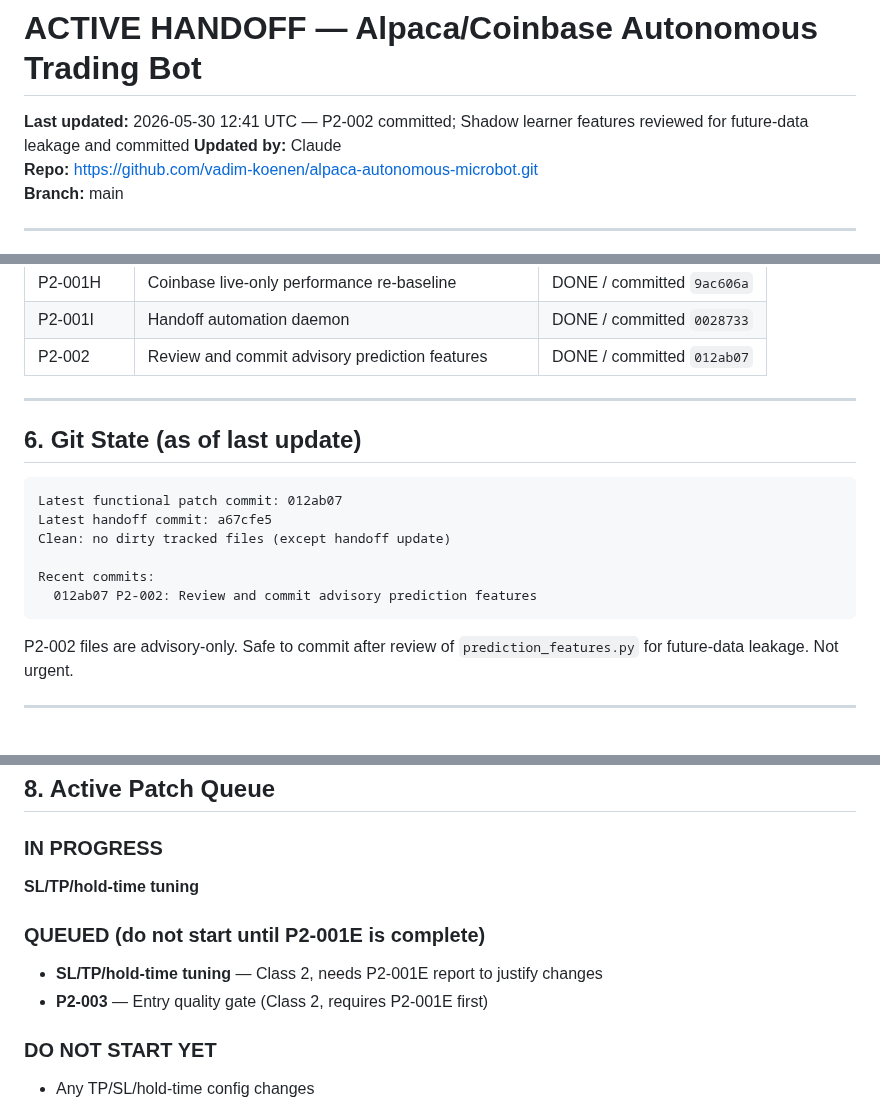
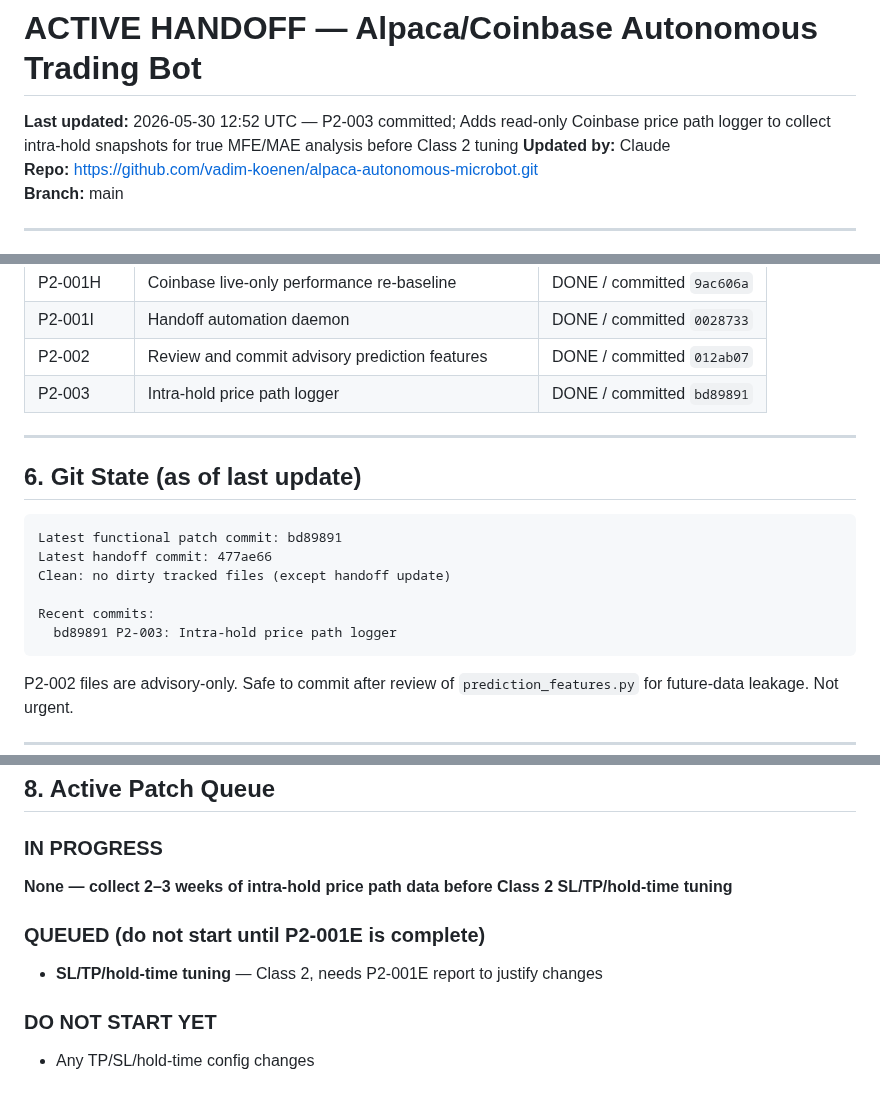
Before and after one commit to vadim-koenen/alpaca-autonomous-microbot, a Markdown page: docs/ACTIVE_HANDOFF.md, 3 parts joined by grey strips. Rendered like a GitHub page; blank space fills up the shorter version.

Commit message:
update ACTIVE_HANDOFF: P2-003 complete

````diff
--- a/docs/ACTIVE_HANDOFF.md
+++ b/docs/ACTIVE_HANDOFF.md
@@ -2,7 +2,7 @@
 <!-- This file is the shared context layer between Claude (advisor) and ChatGPT/Copilot (executor). -->
 <!-- Update this file after every session. Both AIs read from here. Do not let it go stale. -->
 
-**Last updated:** 2026-05-30 12:41 UTC — P2-002 committed; Shadow learner features reviewed for future-data leakage and committed
+**Last updated:** 2026-05-30 12:52 UTC — P2-003 committed; Adds read-only Coinbase price path logger to collect intra-hold snapshots for true MFE/MAE analysis before Class 2 tuning
 **Updated by:** Claude
 **Repo:** https://github.com/vadim-koenen/alpaca-autonomous-microbot.git
 **Branch:** main
@@ -113,18 +113,19 @@ fee_model:
 | P2-001H | Coinbase live-only performance re-baseline | DONE / committed `9ac606a` |
 | P2-001I | Handoff automation daemon | DONE / committed `0028733` |
 | P2-002 | Review and commit advisory prediction features | DONE / committed `012ab07` |
+| P2-003 | Intra-hold price path logger | DONE / committed `bd89891` |
 
 ---
 
 ## 6. Git State (as of last update)
 
 ```
-Latest functional patch commit: 012ab07
-Latest handoff commit: a67cfe5
+Latest functional patch commit: bd89891
+Latest handoff commit: 477ae66
 Clean: no dirty tracked files (except handoff update)
 
 Recent commits:
-  012ab07 P2-002: Review and commit advisory prediction features
+  bd89891 P2-003: Intra-hold price path logger
 ```
 
 P2-002 files are advisory-only. Safe to commit after review of `prediction_features.py` for future-data leakage. Not urgent.
@@ -155,11 +156,10 @@ From confirmed live trade data (6 completed cycles):
 ## 8. Active Patch Queue
 
 ### IN PROGRESS
-**SL/TP/hold-time tuning**
+**None — collect 2–3 weeks of intra-hold price path data before Class 2 SL/TP/hold-time tuning**
 
 ### QUEUED (do not start until P2-001E is complete)
 - **SL/TP/hold-time tuning** — Class 2, needs P2-001E report to justify changes
-- **P2-003** — Entry quality gate (Class 2, requires P2-001E first)
 
 ### DO NOT START YET
 - Any TP/SL/hold-time config changes
````
Also changed, not shown: other parts of docs/ACTIVE_HANDOFF.md (+1 -0 lines).
